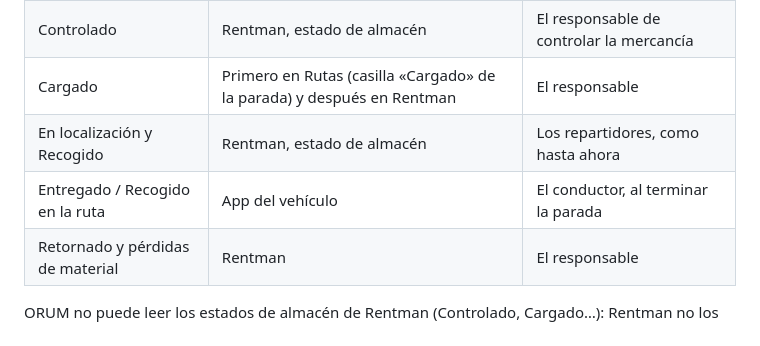
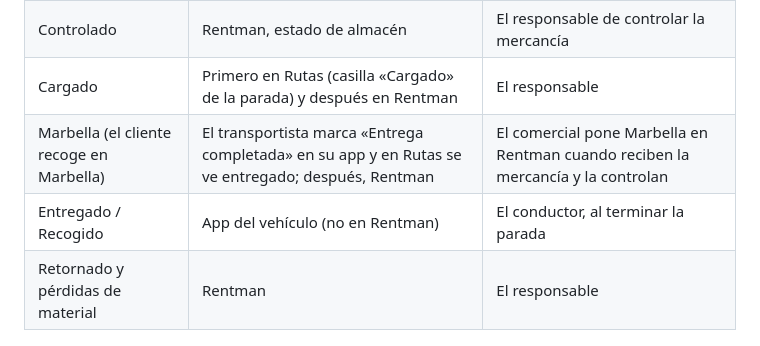
Before and after one commit to OrumRentEvents/orum-central-panel, a Markdown page: ayuda/logistica.md, the part around the change. Rendered like a GitHub page.

Commit message:
Ayuda: el conductor solo marca en su app; Marbella la pone el comercial
Co-Authored-By: Claude Opus 5.5 <noreply@anthropic.com>

```diff
--- a/ayuda/logistica.md
+++ b/ayuda/logistica.md
@@ -85,8 +85,8 @@ Dentro de cada pestaña:
 | Preparado (Lavandería / Office) | ORUM, en la tablet | Cada zona, al marcar todo |
 | Controlado | Rentman, estado de almacén | El responsable de controlar la mercancía |
 | Cargado | Primero en Rutas (casilla «Cargado» de la parada) y después en Rentman | El responsable |
-| En localización y Recogido | Rentman, estado de almacén | Los repartidores, como hasta ahora |
-| Entregado / Recogido en la ruta | App del vehículo | El conductor, al terminar la parada |
+| Marbella (el cliente recoge en Marbella) | El transportista marca «Entrega completada» en su app y en Rutas se ve entregado; después, Rentman | El comercial pone Marbella en Rentman cuando reciben la mercancía y la controlan |
+| Entregado / Recogido | App del vehículo (no en Rentman) | El conductor, al terminar la parada |
 | Retornado y pérdidas de material | Rentman | El responsable |
 
 ORUM no puede leer los estados de almacén de Rentman (Controlado, Cargado…): Rentman no los da por su conexión.
```
Also changed, not shown: ayuda/conductores.md (+1 -3 lines).
